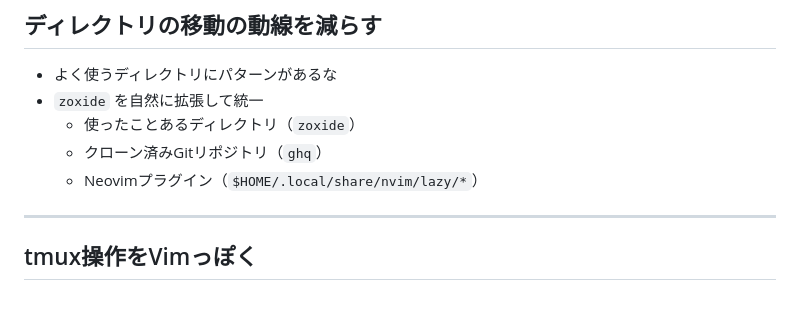
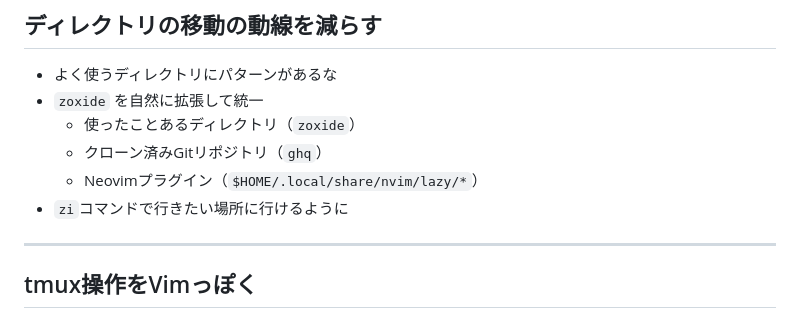
Before and after one commit to atusy/findy-dotfiles-seminar-2026-04-02, a Markdown page: index.md, the part around the change. Drawn GitHub-style.

Commit message:
update zoxide description

```diff
--- a/index.md
+++ b/index.md
@@ -126,6 +126,7 @@ atusyは1と3がメイン
     - 使ったことあるディレクトリ（`zoxide`）
     - クローン済みGitリポジトリ（`ghq`）
     - Neovimプラグイン（`$HOME/.local/share/nvim/lazy/*`）
+- `zi`コマンドで行きたい場所に行けるように
 
 ---
 
```
